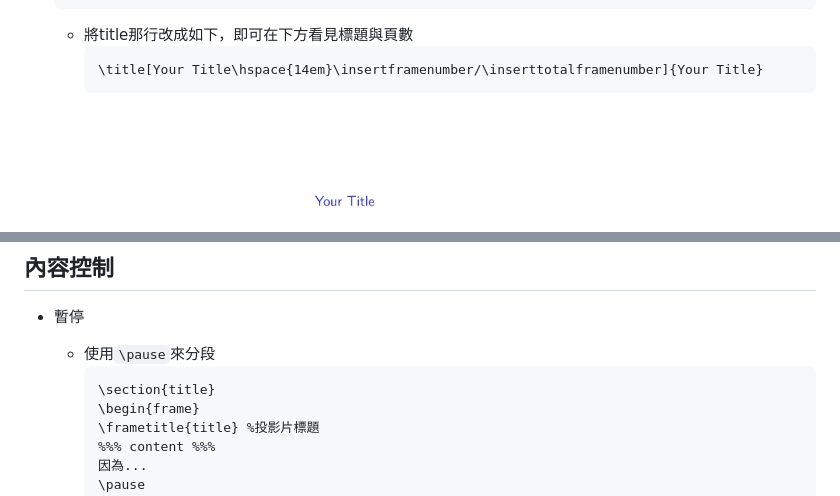
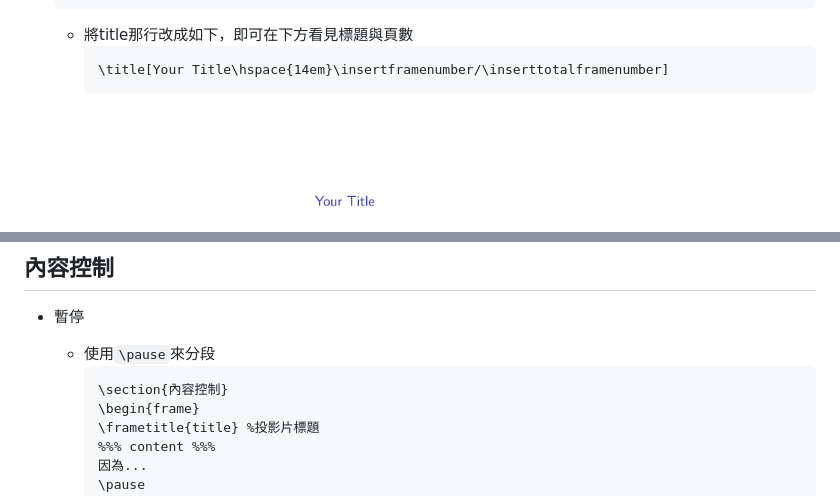
Before and after one commit to Wilhelmine21/LaTeX, a Markdown page: PPT/Readme.md, 2 parts joined by grey strips. Drawn GitHub-style.

````diff
--- a/PPT/Readme.md
+++ b/PPT/Readme.md
@@ -26,7 +26,7 @@
     ```
     * 將title那行改成如下，即可在下方看見標題與頁數
         ```LaTeX
-        \title[Your Title\hspace{14em}\insertframenumber/\inserttotalframenumber]{Your Title}
+        \title[Your Title\hspace{14em}\insertframenumber/\inserttotalframenumber]
         ```
     * Template:
     </br><img src="./img/tmp_page1.png" width="50%" height="50%"/></br>
@@ -103,7 +103,7 @@
 * 暫停
     * 使用`\pause`來分段
         ```Latex
-        \section{title}
+        \section{內容控制}
         \begin{frame}
         \frametitle{title} %投影片標題
         %%% content %%%
````
Also changed, not shown: other parts of PPT/Readme.md (+33 -0 lines), PPT/img/tmp_page614.png (added), PPT/img/tmp_page615.png (added), PPT/img/tmp_page716.png (added), PPT/img/tmp_page717.png (added), 2 other files.
